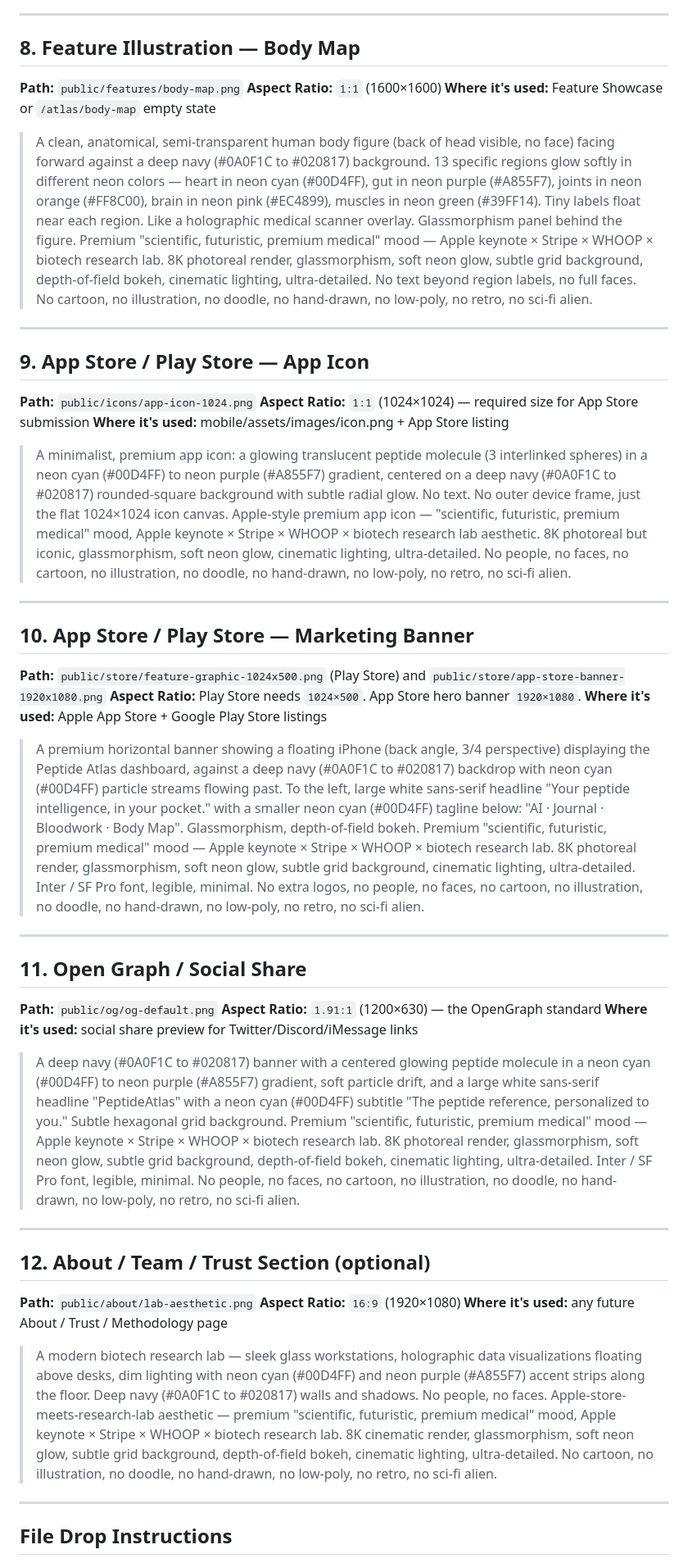
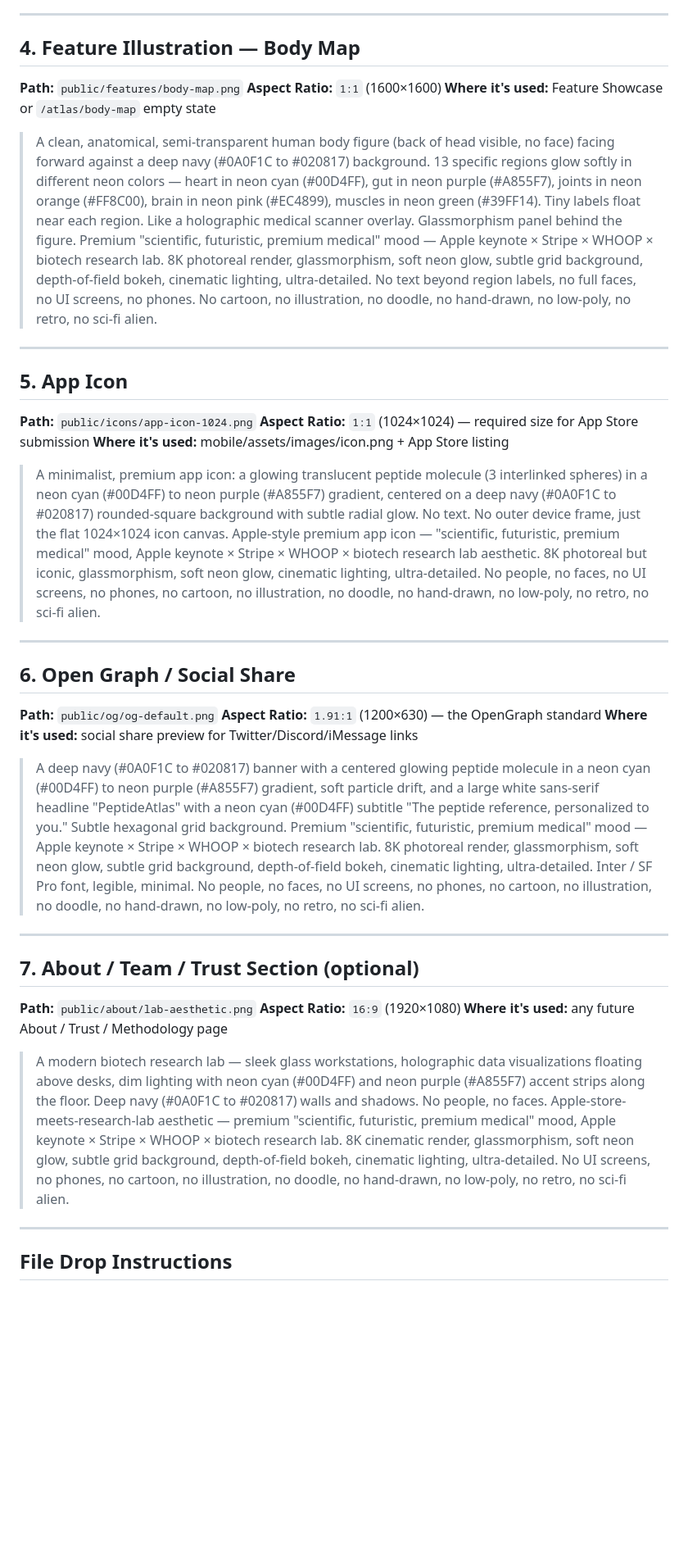
Before and after one commit to jonmohon/peptide-atlas, a Markdown page: docs/IMAGE-PROMPTS.md, the part around one of its changes. Shown at 82% size. GitHub-like rendering; blank space fills up the shorter version.

```diff
--- a/docs/IMAGE-PROMPTS.md
+++ b/docs/IMAGE-PROMPTS.md
@@ -76,53 +38,43 @@ After you generate, drop the zip into `public/` and tell Claude "images are in /
 
 ---
 
-## 8. Feature Illustration — Body Map
+## 4. Feature Illustration — Body Map
 
 **Path:** `public/features/body-map.png`
 **Aspect Ratio:** `1:1` (1600×1600)
 **Where it's used:** Feature Showcase or `/atlas/body-map` empty state
 
-> A clean, anatomical, semi-transparent human body figure (back of head visible, no face) facing forward against a deep navy (#0A0F1C to #020817) background. 13 specific regions glow softly in different neon colors — heart in neon cyan (#00D4FF), gut in neon purple (#A855F7), joints in neon orange (#FF8C00), brain in neon pink (#EC4899), muscles in neon green (#39FF14). Tiny labels float near each region. Like a holographic medical scanner overlay. Glassmorphism panel behind the figure. Premium "scientific, futuristic, premium medical" mood — Apple keynote × Stripe × WHOOP × biotech research lab. 8K photoreal render, glassmorphism, soft neon glow, subtle grid background, depth-of-field bokeh, cinematic lighting, ultra-detailed. No text beyond region labels, no full faces. No cartoon, no illustration, no doodle, no hand-drawn, no low-poly, no retro, no sci-fi alien.
+> A clean, anatomical, semi-transparent human body figure (back of head visible, no face) facing forward against a deep navy (#0A0F1C to #020817) background. 13 specific regions glow softly in different neon colors — heart in neon cyan (#00D4FF), gut in neon purple (#A855F7), joints in neon orange (#FF8C00), brain in neon pink (#EC4899), muscles in neon green (#39FF14). Tiny labels float near each region. Like a holographic medical scanner overlay. Glassmorphism panel behind the figure. Premium "scientific, futuristic, premium medical" mood — Apple keynote × Stripe × WHOOP × biotech research lab. 8K photoreal render, glassmorphism, soft neon glow, subtle grid background, depth-of-field bokeh, cinematic lighting, ultra-detailed. No text beyond region labels, no full faces, no UI screens, no phones. No cartoon, no illustration, no doodle, no hand-drawn, no low-poly, no retro, no sci-fi alien.
 
 ---
 
-## 9. App Store / Play Store — App Icon
+## 5. App Icon
 
 **Path:** `public/icons/app-icon-1024.png`
 **Aspect Ratio:** `1:1` (1024×1024) — required size for App Store submission
 **Where it's used:** mobile/assets/images/icon.png + App Store listing
 
-> A minimalist, premium app icon: a glowing translucent peptide molecule (3 interlinked spheres) in a neon cyan (#00D4FF) to neon purple (#A855F7) gradient, centered on a deep navy (#0A0F1C to #020817) rounded-square background with subtle radial glow. No text. No outer device frame, just the flat 1024×1024 icon canvas. Apple-style premium app icon — "scientific, futuristic, premium medical" mood, Apple keynote × Stripe × WHOOP × biotech research lab aesthetic. 8K photoreal but iconic, glassmorphism, soft neon glow, cinematic lighting, ultra-detailed. No people, no faces, no cartoon, no illustration, no doodle, no hand-drawn, no low-poly, no retro, no sci-fi alien.
+> A minimalist, premium app icon: a glowing translucent peptide molecule (3 interlinked spheres) in a neon cyan (#00D4FF) to neon purple (#A855F7) gradient, centered on a deep navy (#0A0F1C to #020817) rounded-square background with subtle radial glow. No text. No outer device frame, just the flat 1024×1024 icon canvas. Apple-style premium app icon — "scientific, futuristic, premium medical" mood, Apple keynote × Stripe × WHOOP × biotech research lab aesthetic. 8K photoreal but iconic, glassmorphism, soft neon glow, cinematic lighting, ultra-detailed. No people, no faces, no UI screens, no phones, no cartoon, no illustration, no doodle, no hand-drawn, no low-poly, no retro, no sci-fi alien.
 
 ---
 
-## 10. App Store / Play Store — Marketing Banner
-
-**Path:** `public/store/feature-graphic-1024x500.png` (Play Store) and `public/store/app-store-banner-1920x1080.png`
-**Aspect Ratio:** Play Store needs `1024×500`. App Store hero banner `1920×1080`.
-**Where it's used:** Apple App Store + Google Play Store listings
-
-> A premium horizontal banner showing a floating iPhone (back angle, 3/4 perspective) displaying the Peptide Atlas dashboard, against a deep navy (#0A0F1C to #020817) backdrop with neon cyan (#00D4FF) particle streams flowing past. To the left, large white sans-serif headline "Your peptide intelligence, in your pocket." with a smaller neon cyan (#00D4FF) tagline below: "AI · Journal · Bloodwork · Body Map". Glassmorphism, depth-of-field bokeh. Premium "scientific, futuristic, premium medical" mood — Apple keynote × Stripe × WHOOP × biotech research lab. 8K photoreal render, glassmorphism, soft neon glow, subtle grid background, cinematic lighting, ultra-detailed. Inter / SF Pro font, legible, minimal. No extra logos, no people, no faces, no cartoon, no illustration, no doodle, no hand-drawn, no low-poly, no retro, no sci-fi alien.
-
----
-
-## 11. Open Graph / Social Share
+## 6. Open Graph / Social Share
 
 **Path:** `public/og/og-default.png`
 **Aspect Ratio:** `1.91:1` (1200×630) — the OpenGraph standard
 **Where it's used:** social share preview for Twitter/Discord/iMessage links
 
-> A deep navy (#0A0F1C to #020817) banner with a centered glowing peptide molecule in a neon cyan (#00D4FF) to neon purple (#A855F7) gradient, soft particle drift, and a large white sans-serif headline "PeptideAtlas" with a neon cyan (#00D4FF) subtitle "The peptide reference, personalized to you." Subtle hexagonal grid background. Premium "scientific, futuristic, premium medical" mood — Apple keynote × Stripe × WHOOP × biotech research lab. 8K photoreal render, glassmorphism, soft neon glow, subtle grid background, depth-of-field bokeh, cinematic lighting, ultra-detailed. Inter / SF Pro font, legible, minimal. No people, no faces, no cartoon, no illustration, no doodle, no hand-drawn, no low-poly, no retro, no sci-fi alien.
+> A deep navy (#0A0F1C to #020817) banner with a centered glowing peptide molecule in a neon cyan (#00D4FF) to neon purple (#A855F7) gradient, soft particle drift, and a large white sans-serif headline "PeptideAtlas" with a neon cyan (#00D4FF) subtitle "The peptide reference, personalized to you." Subtle hexagonal grid background. Premium "scientific, futuristic, premium medical" mood — Apple keynote × Stripe × WHOOP × biotech research lab. 8K photoreal render, glassmorphism, soft neon glow, subtle grid background, depth-of-field bokeh, cinematic lighting, ultra-detailed. Inter / SF Pro font, legible, minimal. No people, no faces, no UI screens, no phones, no cartoon, no illustration, no doodle, no hand-drawn, no low-poly, no retro, no sci-fi alien.
 
 ---
 
-## 12. About / Team / Trust Section (optional)
+## 7. About / Team / Trust Section (optional)
 
 **Path:** `public/about/lab-aesthetic.png`
 **Aspect Ratio:** `16:9` (1920×1080)
 **Where it's used:** any future About / Trust / Methodology page
 
-> A modern biotech research lab — sleek glass workstations, holographic data visualizations floating above desks, dim lighting with neon cyan (#00D4FF) and neon purple (#A855F7) accent strips along the floor. Deep navy (#0A0F1C to #020817) walls and shadows. No people, no faces. Apple-store-meets-research-lab aesthetic — premium "scientific, futuristic, premium medical" mood, Apple keynote × Stripe × WHOOP × biotech research lab. 8K cinematic render, glassmorphism, soft neon glow, subtle grid background, depth-of-field bokeh, cinematic lighting, ultra-detailed. No cartoon, no illustration, no doodle, no hand-drawn, no low-poly, no retro, no sci-fi alien.
+> A modern biotech research lab — sleek glass workstations, holographic data visualizations floating above desks, dim lighting with neon cyan (#00D4FF) and neon purple (#A855F7) accent strips along the floor. Deep navy (#0A0F1C to #020817) walls and shadows. No people, no faces. Apple-store-meets-research-lab aesthetic — premium "scientific, futuristic, premium medical" mood, Apple keynote × Stripe × WHOOP × biotech research lab. 8K cinematic render, glassmorphism, soft neon glow, subtle grid background, depth-of-field bokeh, cinematic lighting, ultra-detailed. No UI screens, no phones, no cartoon, no illustration, no doodle, no hand-drawn, no low-poly, no retro, no sci-fi alien.
 
 ---
 
```
Also changed, not shown: other parts of docs/IMAGE-PROMPTS.md (+13 -49 lines).
